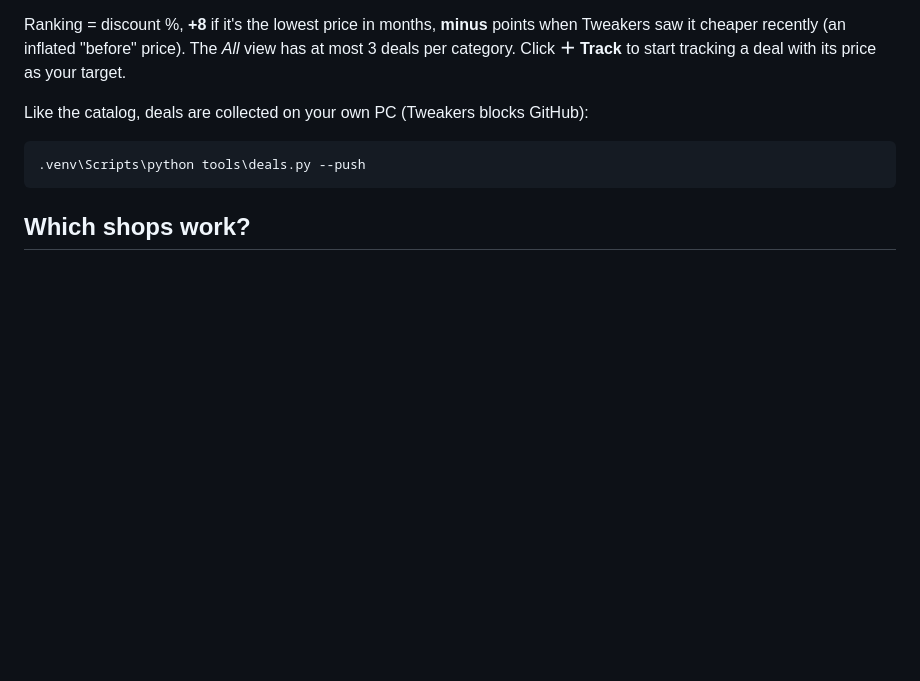
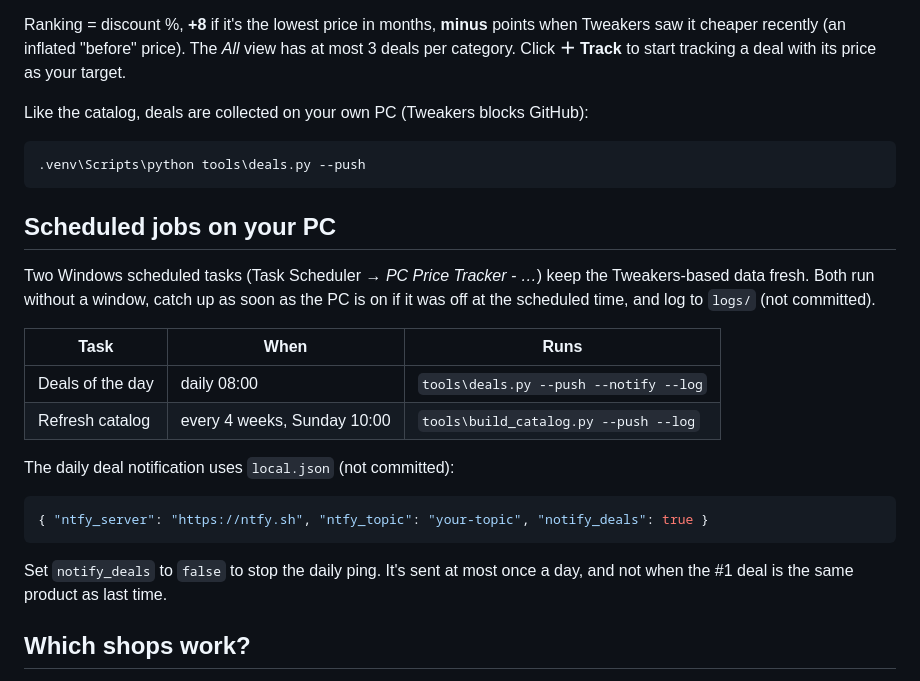
Before and after one commit to niel-t/pc-price-tracker, a Markdown page: README.md, the part around the change. GitHub-like rendering; blank space fills up the shorter version.

Commit message:
README: scheduled jobs and daily deal notification

````diff
--- a/README.md
+++ b/README.md
@@ -53,6 +53,26 @@ Like the catalog, deals are collected on your own PC (Tweakers blocks GitHub):
 .venv\Scripts\python tools\deals.py --push
 ```
 
+## Scheduled jobs on your PC
+
+Two Windows scheduled tasks (Task Scheduler → *PC Price Tracker - …*) keep the Tweakers-based data fresh.
+Both run without a window, catch up as soon as the PC is on if it was off at the scheduled time,
+and log to `logs/` (not committed).
+
+| Task | When | Runs |
+|---|---|---|
+| Deals of the day | daily 08:00 | `tools\deals.py --push --notify --log` |
+| Refresh catalog | every 4 weeks, Sunday 10:00 | `tools\build_catalog.py --push --log` |
+
+The daily deal notification uses `local.json` (not committed):
+
+```json
+{ "ntfy_server": "https://ntfy.sh", "ntfy_topic": "your-topic", "notify_deals": true }
+```
+
+Set `notify_deals` to `false` to stop the daily ping. It's sent at most once a day, and not when the #1 deal
+is the same product as last time.
+
 ## Which shops work?
 
 Shops are read from GitHub's servers, and some shops block those. Known status lives in
````
